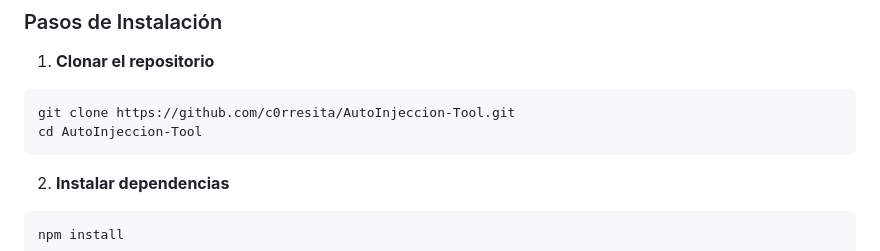
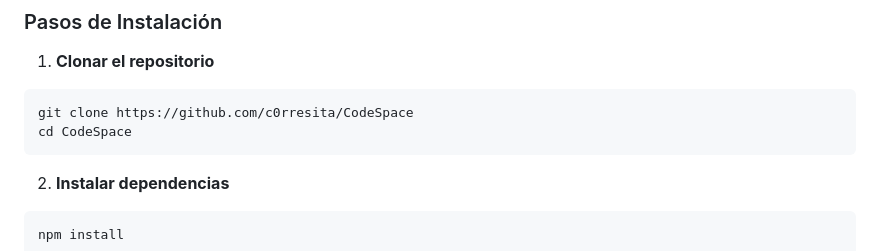
Before and after one commit to c0rresita/CodeSpace, a Markdown page: README.md, the part around the change. Drawn GitHub-style.

````diff
--- a/README.md
+++ b/README.md
@@ -46,8 +46,8 @@
 
 1. **Clonar el repositorio**
 ```bash
-git clone https://github.com/c0rresita/AutoInjeccion-Tool.git
-cd AutoInjeccion-Tool
+git clone https://github.com/c0rresita/CodeSpace
+cd CodeSpace
 ```
 
 2. **Instalar dependencias**
````
